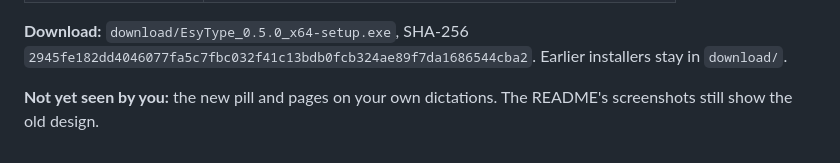
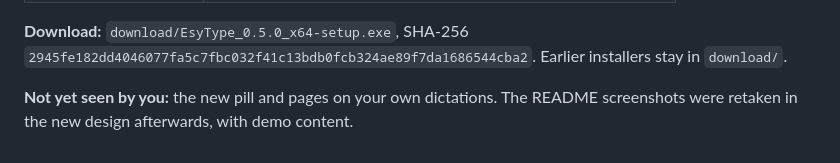
Before and after one commit to JoswinLynel/EsyType, a Markdown page: docs/testing/2026-11-24-mac-design-e-f.md, the part around the change. Rendered like a GitHub page.

```diff
--- a/docs/testing/2026-11-24-mac-design-e-f.md
+++ b/docs/testing/2026-11-24-mac-design-e-f.md
@@ -101,4 +101,4 @@ No regression. The language choice adds nothing for English: Whisper is told "en
 
 **Download:** `download/EsyType_0.5.0_x64-setup.exe`, SHA-256 `2945fe182dd4046077fa5c7fbc032f41c13bdb0fcb324ae89f7da1686544cba2`. Earlier installers stay in `download/`.
 
-**Not yet seen by you:** the new pill and pages on your own dictations. The README's screenshots still show the old design.
+**Not yet seen by you:** the new pill and pages on your own dictations. The README screenshots were retaken in the new design afterwards, with demo content.
```
Also changed, not shown: README.md (+8 -4 lines), TODO.md (+1 -1 lines), docs/images/dictation-ctrl-space.png, docs/images/dictionary.png, docs/images/history.png, docs/images/insights.png (added), docs/images/settings.png, docs/images/style.png, 2 other files.
